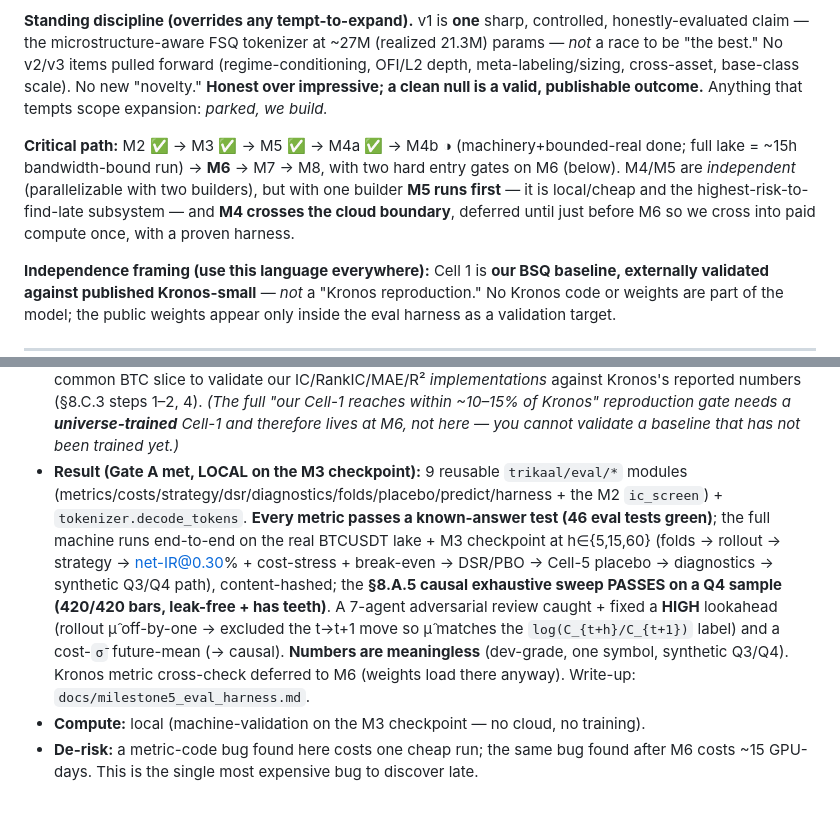
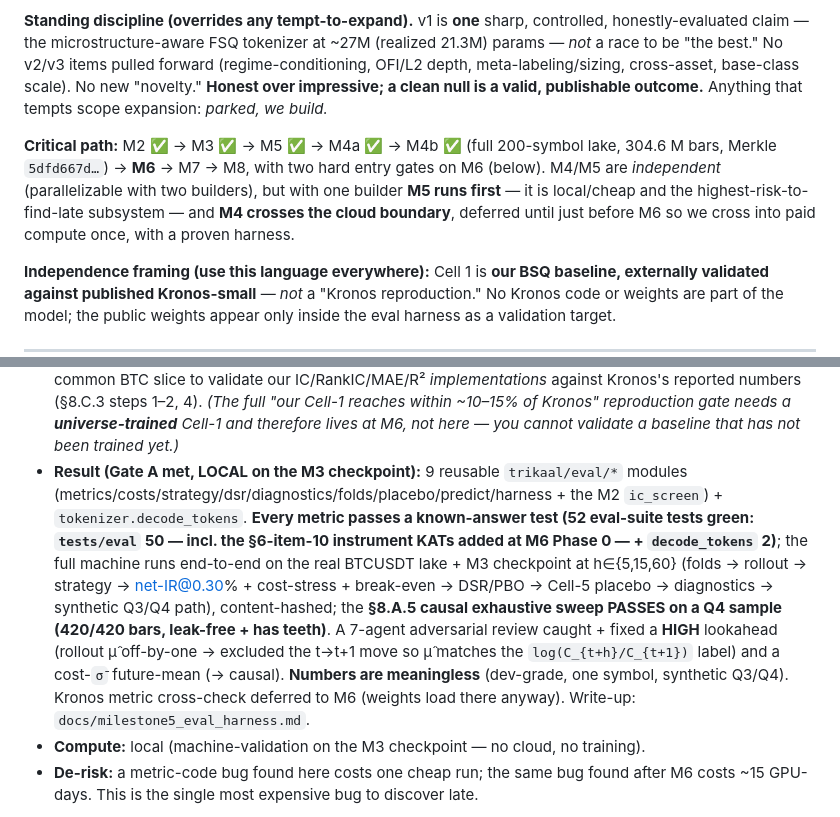
Before and after one commit to lakshayybhati/trikaal, a Markdown page: docs/ROADMAP.md, 2 parts joined by grey strips. Drawn GitHub-style.

```diff
--- a/docs/ROADMAP.md
+++ b/docs/ROADMAP.md
@@ -4,7 +4,7 @@ The **design** blueprint is the spec (`docs/superpowers/specs/2026-06-18-trikaal
 
 **Standing discipline (overrides any tempt-to-expand).** v1 is **one** sharp, controlled, honestly-evaluated claim — the microstructure-aware FSQ tokenizer at ~27M (realized 21.3M) params — *not* a race to be "the best." No v2/v3 items pulled forward (regime-conditioning, OFI/L2 depth, meta-labeling/sizing, cross-asset, base-class scale). No new "novelty." **Honest over impressive; a clean null is a valid, publishable outcome.** Anything that tempts scope expansion: *parked, we build.*
 
-**Critical path:** M2 ✅ → M3 ✅ → M5 ✅ → M4a ✅ → M4b ◑ (machinery+bounded-real done; full lake = ~15h bandwidth-bound run) → **M6** → M7 → M8, with two hard entry gates on M6 (below). M4/M5 are *independent* (parallelizable with two builders), but with one builder **M5 runs first** — it is local/cheap and the highest-risk-to-find-late subsystem — and **M4 crosses the cloud boundary**, deferred until just before M6 so we cross into paid compute once, with a proven harness.
+**Critical path:** M2 ✅ → M3 ✅ → M5 ✅ → M4a ✅ → M4b ✅ (full 200-symbol lake, 304.6 M bars, Merkle `5dfd667d…`) → **M6** → M7 → M8, with two hard entry gates on M6 (below). M4/M5 are *independent* (parallelizable with two builders), but with one builder **M5 runs first** — it is local/cheap and the highest-risk-to-find-late subsystem — and **M4 crosses the cloud boundary**, deferred until just before M6 so we cross into paid compute once, with a proven harness.
 
 **Independence framing (use this language everywhere):** Cell 1 is **our BSQ baseline, externally validated against published Kronos-small** — *not* a "Kronos reproduction." No Kronos code or weights are part of the model; the public weights appear only inside the eval harness as a validation target.
 
@@ -49,7 +49,7 @@ The **design** blueprint is the spec (`docs/superpowers/specs/2026-06-18-trikaal
 **M5 — Eval harness (co-equal subsystem)** ✅
 - **Goal:** build the entire §8 harness — train-once-eval-forward folds, Q1–Q4 quadrants, cost-aware net-IR (funding + vol-scaled spread + break-even), secondary diagnostics, DSR/PBO, MDE/effective-N, the Cell-5 placebo machinery, and the Cell-1 external validation against published Kronos-small.
 - **Exit gate (vertical-slice discipline applied to eval — see Gate A):** the **full harness runs end-to-end and leak-free on the M3 single-symbol checkpoint** — folds, Q1–Q4, net-IR, placebo, DSR/PBO all execute; the §8.A.5/§8.E.5 causal-safety exhaustive sweep is re-run on a Q4 sample and passes. **The numbers are meaningless (one coin, dev-grade model) and that is the point — we are testing the machine, not the result.** Plus a **metric-code cross-check**: run published Kronos-small weights through our harness on a common BTC slice to validate our IC/RankIC/MAE/R² *implementations* against Kronos's reported numbers (§8.C.3 steps 1–2, 4). *(The full "our Cell-1 reaches within ~10–15% of Kronos" reproduction gate needs a **universe-trained** Cell-1 and therefore lives at M6, not here — you cannot validate a baseline that has not been trained yet.)*
-- **Result (Gate A met, LOCAL on the M3 checkpoint):** 9 reusable `trikaal/eval/*` modules (metrics/costs/strategy/dsr/diagnostics/folds/placebo/predict/harness + the M2 `ic_screen`) + `tokenizer.decode_tokens`. **Every metric passes a known-answer test (46 eval tests green)**; the full machine runs end-to-end on the real BTCUSDT lake + M3 checkpoint at h∈{5,15,60} (folds → rollout → strategy → net-IR@0.30% + cost-stress + break-even → DSR/PBO → Cell-5 placebo → diagnostics → synthetic Q3/Q4 path), content-hashed; the **§8.A.5 causal exhaustive sweep PASSES on a Q4 sample (420/420 bars, leak-free + has teeth)**. A 7-agent adversarial review caught + fixed a **HIGH** lookahead (rollout μ̂ off-by-one → excluded the t→t+1 move so μ̂ matches the `log(C_{t+h}/C_{t+1})` label) and a cost-`σ̄` future-mean (→ causal). **Numbers are meaningless** (dev-grade, one symbol, synthetic Q3/Q4). Kronos metric cross-check deferred to M6 (weights load there anyway). Write-up: `docs/milestone5_eval_harness.md`.
+- **Result (Gate A met, LOCAL on the M3 checkpoint):** 9 reusable `trikaal/eval/*` modules (metrics/costs/strategy/dsr/diagnostics/folds/placebo/predict/harness + the M2 `ic_screen`) + `tokenizer.decode_tokens`. **Every metric passes a known-answer test (52 eval-suite tests green: `tests/eval` 50 — incl. the §6-item-10 instrument KATs added at M6 Phase 0 — + `decode_tokens` 2)**; the full machine runs end-to-end on the real BTCUSDT lake + M3 checkpoint at h∈{5,15,60} (folds → rollout → strategy → net-IR@0.30% + cost-stress + break-even → DSR/PBO → Cell-5 placebo → diagnostics → synthetic Q3/Q4 path), content-hashed; the **§8.A.5 causal exhaustive sweep PASSES on a Q4 sample (420/420 bars, leak-free + has teeth)**. A 7-agent adversarial review caught + fixed a **HIGH** lookahead (rollout μ̂ off-by-one → excluded the t→t+1 move so μ̂ matches the `log(C_{t+h}/C_{t+1})` label) and a cost-`σ̄` future-mean (→ causal). **Numbers are meaningless** (dev-grade, one symbol, synthetic Q3/Q4). Kronos metric cross-check deferred to M6 (weights load there anyway). Write-up: `docs/milestone5_eval_harness.md`.
 - **Compute:** local (machine-validation on the M3 checkpoint — no cloud, no training).
 - **De-risk:** a metric-code bug found here costs one cheap run; the same bug found after M6 costs ~15 GPU-days. This is the single most expensive bug to discover late.
 
```
Also changed, not shown: other parts of docs/ROADMAP.md (+2 -2 lines), README.md (+13 -3 lines).
